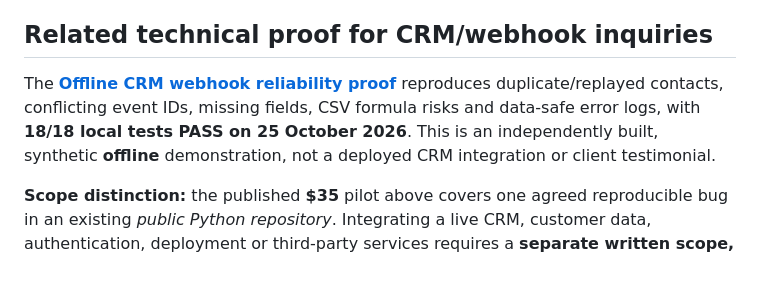
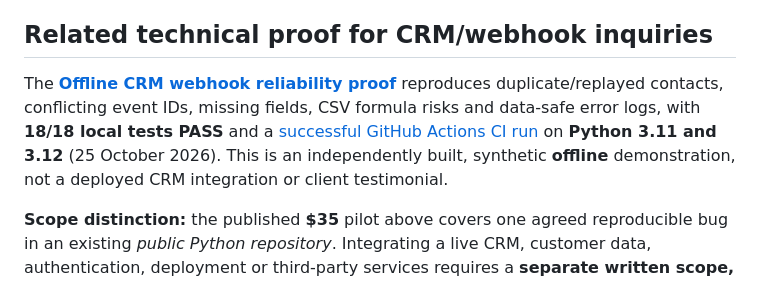
Before and after one commit to zongsm-cmyk/zongsm-cmyk, a Markdown page: resources/fde/python-bugfix-pilot.md, the part around the change. Drawn GitHub-style.

Commit message:
docs(fde): cite successful two-version offline CI in $35 pilot proof

```diff
--- a/resources/fde/python-bugfix-pilot.md
+++ b/resources/fde/python-bugfix-pilot.md
@@ -36,7 +36,7 @@ Implementation, documentation and technical checks use disclosed AI assistance u
 
 ## Related technical proof for CRM/webhook inquiries
 
-The **[Offline CRM webhook reliability proof](crm-webhook-proof/README.md)** reproduces duplicate/replayed contacts, conflicting event IDs, missing fields, CSV formula risks and data-safe error logs, with **18/18 local tests PASS on 25 October 2026**. This is an independently built, synthetic **offline** demonstration, not a deployed CRM integration or client testimonial.
+The **[Offline CRM webhook reliability proof](crm-webhook-proof/README.md)** reproduces duplicate/replayed contacts, conflicting event IDs, missing fields, CSV formula risks and data-safe error logs, with **18/18 local tests PASS** and a [successful GitHub Actions CI run](https://github.com/zongsm-cmyk/zongsm-cmyk/actions/runs/40161683500) on **Python 3.11 and 3.12** (25 October 2026). This is an independently built, synthetic **offline** demonstration, not a deployed CRM integration or client testimonial.
 
 **Scope distinction:** the published **$35** pilot above covers one agreed reproducible bug in an existing *public Python repository*. Integrating a live CRM, customer data, authentication, deployment or third-party services requires a **separate written scope, quote and payout agreement**. No hidden upgrades or fees to apply.
 
```
